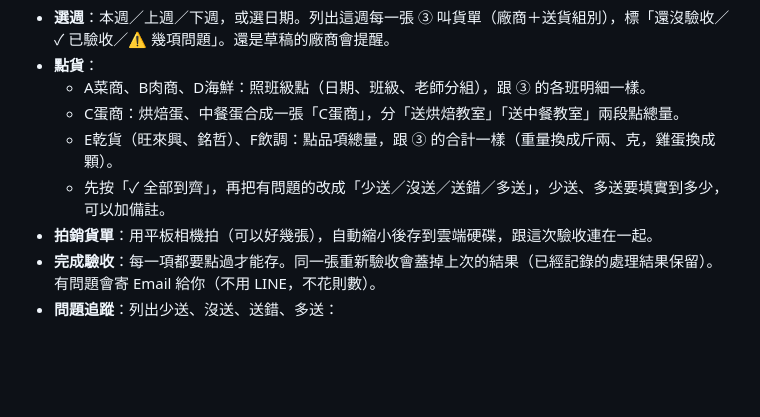
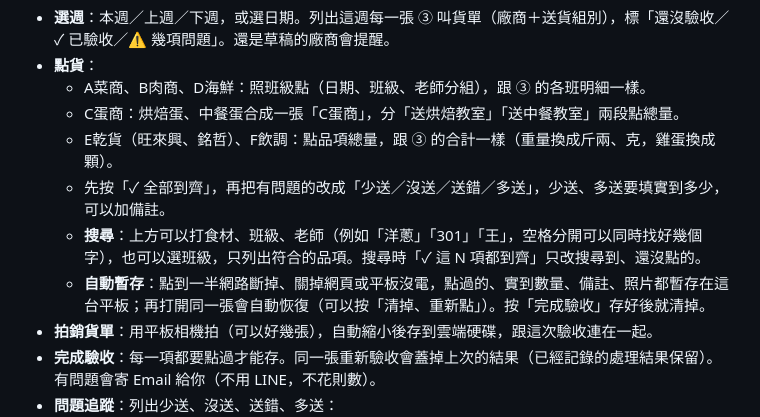
Before and after one commit to Win-Sam0503/-, a Markdown page: receive-site/README.md, the part around the change. GitHub-like rendering; blank space fills up the shorter version.

Commit message:
進貨驗收說明：搜尋、自動暫存
Co-Authored-By: Claude Opus 5.5 <noreply@anthropic.com>
Claude-Session: https://claude.ai/code/session_016NNdA1mnztn3yWfSiXga2V

```diff
--- a/receive-site/README.md
+++ b/receive-site/README.md
@@ -14,6 +14,8 @@
   - C蛋商：烘焙蛋、中餐蛋合成一張「C蛋商」，分「送烘焙教室」「送中餐教室」兩段點總量。
   - E乾貨（旺來興、銘哲）、F飲調：點品項總量，跟 ③ 的合計一樣（重量換成斤兩、克，雞蛋換成顆）。
   - 先按「✓ 全部到齊」，再把有問題的改成「少送／沒送／送錯／多送」，少送、多送要填實到多少，可以加備註。
+  - **搜尋**：上方可以打食材、班級、老師（例如「洋蔥」「301」「王」，空格分開可以同時找好幾個字），也可以選班級，只列出符合的品項。搜尋時「✓ 這 N 項都到齊」只改搜尋到、還沒點的。
+  - **自動暫存**：點到一半網路斷掉、關掉網頁或平板沒電，點過的、實到數量、備註、照片都暫存在這台平板；再打開同一張會自動恢復（可以按「清掉、重新點」）。按「完成驗收」存好後就清掉。
 - **拍銷貨單**：用平板相機拍（可以好幾張），自動縮小後存到雲端硬碟，跟這次驗收連在一起。
 - **完成驗收**：每一項都要點過才能存。同一張重新驗收會蓋掉上次的結果（已經記錄的處理結果保留）。有問題會寄 Email 給你（不用 LINE，不花則數）。
 - **問題追蹤**：列出少送、沒送、送錯、多送：
```
